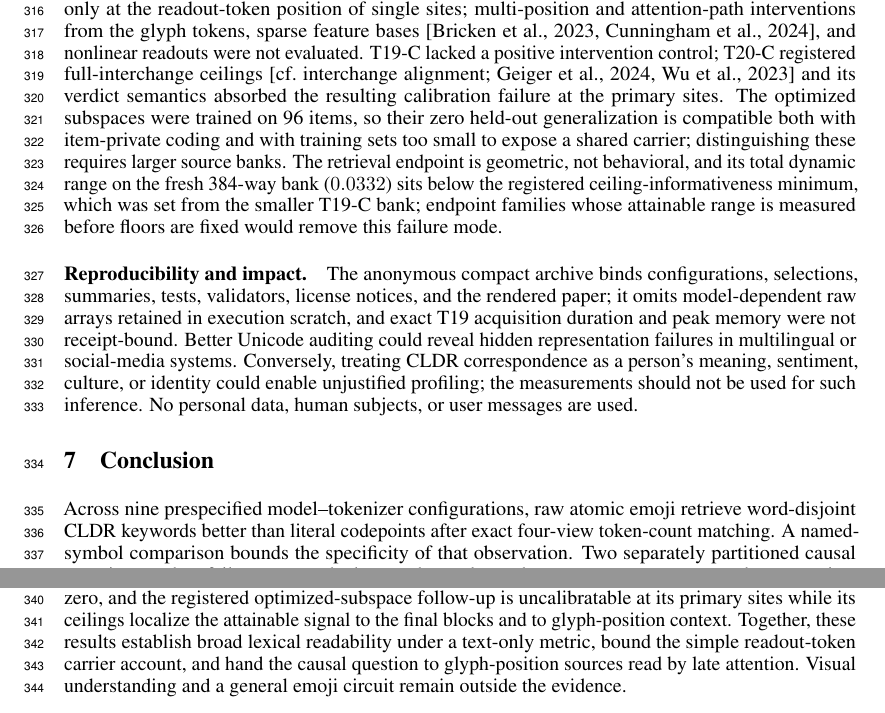
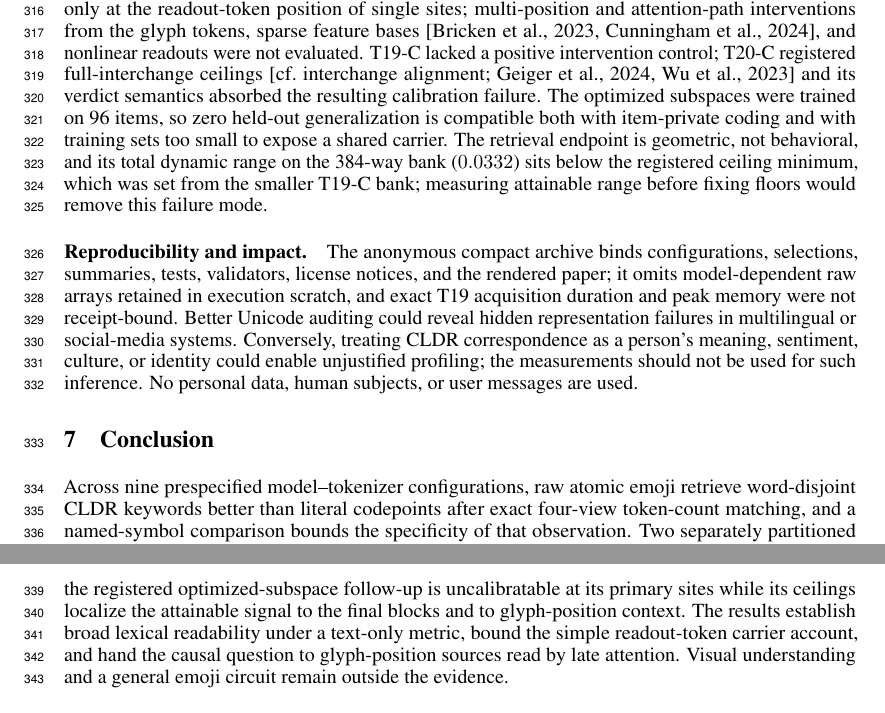
Before and after one commit to RyoSpiralArchitect/sr_glyphprobe, a LaTeX paper (paper/main.tex): two parts of pages 9 and 10 of 19, joined at a grey line, cut so that both start at the same text. Compiled offline with pdfLaTeX.

Commit message:
Compress conclusion and mechanism limitations to close the 9-page budget
Co-Authored-By: Claude Fable 5 <noreply@anthropic.com>

```diff
--- a/paper/main.tex
+++ b/paper/main.tex
@@ -584,15 +584,13 @@ and attention-path interventions from the glyph tokens, sparse feature bases
 readouts were not evaluated. T19-C lacked a positive intervention control;
 T20-C registered full-interchange ceilings \citep[cf.\ interchange
 alignment;][]{geiger2024das,wu2023boundless} and its verdict semantics
-absorbed the resulting calibration failure at the primary sites. The
-optimized subspaces were trained on 96 items, so their zero held-out
-generalization is compatible both with item-private coding and with training
-sets too small to expose a shared carrier; distinguishing these requires
-larger source banks. The retrieval endpoint is geometric, not behavioral, and
-its total dynamic range on the fresh 384-way bank ($0.0332$) sits below the
-registered ceiling-informativeness minimum, which was set from the smaller
-T19-C bank; endpoint families whose attainable range is measured before
-floors are fixed would remove this failure mode.
+absorbed the resulting calibration failure. The optimized subspaces were
+trained on 96 items, so zero held-out generalization is compatible both with
+item-private coding and with training sets too small to expose a shared
+carrier. The retrieval endpoint is geometric, not behavioral, and its total
+dynamic range on the 384-way bank ($0.0332$) sits below the registered
+ceiling minimum, which was set from the smaller T19-C bank; measuring
+attainable range before fixing floors would remove this failure mode.
 
 \paragraph{Reproducibility and impact.}
 The anonymous compact archive binds configurations, selections, summaries,
@@ -609,18 +607,17 @@ human subjects, or user messages are used.
 
 Across nine prespecified model--tokenizer configurations, raw atomic emoji
 retrieve word-disjoint CLDR keywords better than literal codepoints after
-exact four-view token-count matching. A named-symbol comparison bounds the
-specificity of that observation. Two separately partitioned causal
-experiments then fail to support the late readout-token subspace account at
-any tested construction: the closed-form rank-8 component test fails its
-joint criterion at sites whose post-hoc ceilings are near zero, and the
-registered optimized-subspace follow-up is uncalibratable at its primary
-sites while its ceilings localize the attainable signal to the final blocks
-and to glyph-position context. Together, these results establish broad
-lexical readability under a text-only metric, bound the simple readout-token
-carrier account, and hand the causal question to glyph-position sources read
-by late attention. Visual understanding and a general emoji circuit remain
-outside the evidence.
+exact four-view token-count matching, and a named-symbol comparison bounds
+the specificity of that observation. Two separately partitioned causal
+experiments fail to support the late readout-token subspace account at any
+tested construction: the closed-form rank-8 test fails its joint criterion at
+sites whose post-hoc ceilings are near zero, and the registered
+optimized-subspace follow-up is uncalibratable at its primary sites while its
+ceilings localize the attainable signal to the final blocks and to
+glyph-position context. The results establish broad lexical readability under
+a text-only metric, bound the simple readout-token carrier account, and hand
+the causal question to glyph-position sources read by late attention. Visual
+understanding and a general emoji circuit remain outside the evidence.
 
 \bibliographystyle{plainnat}
 \bibliography{references}
```
